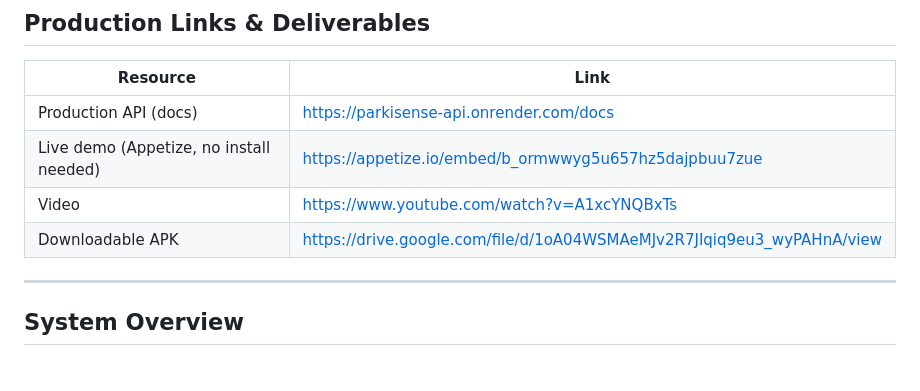
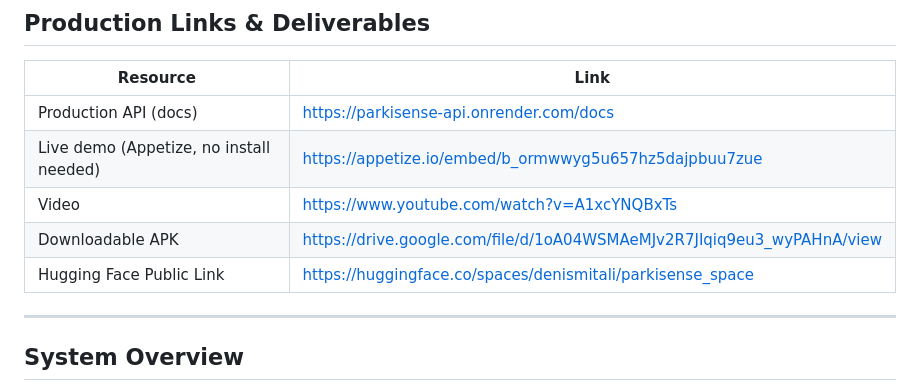
Before and after one commit to denismitali17/parkisense_capstone, a Markdown page: README.md, the part around the change. Drawn GitHub-style.

```diff
--- a/README.md
+++ b/README.md
@@ -39,6 +39,7 @@ ParkiSense captures a short, sustained vowel recording from the user's phone, se
 |  Live demo (Appetize, no install needed) | https://appetize.io/embed/b_ormwwyg5u657hz5dajpbuu7zue |
 |  Video  | https://www.youtube.com/watch?v=A1xcYNQBxTs |
 |  Downloadable APK | https://drive.google.com/file/d/1oA04WSMAeMJv2R7JIqiq9eu3_wyPAHnA/view |
+|  Hugging Face Public Link | https://huggingface.co/spaces/denismitali/parkisense_space |
 
 
 ---
```
